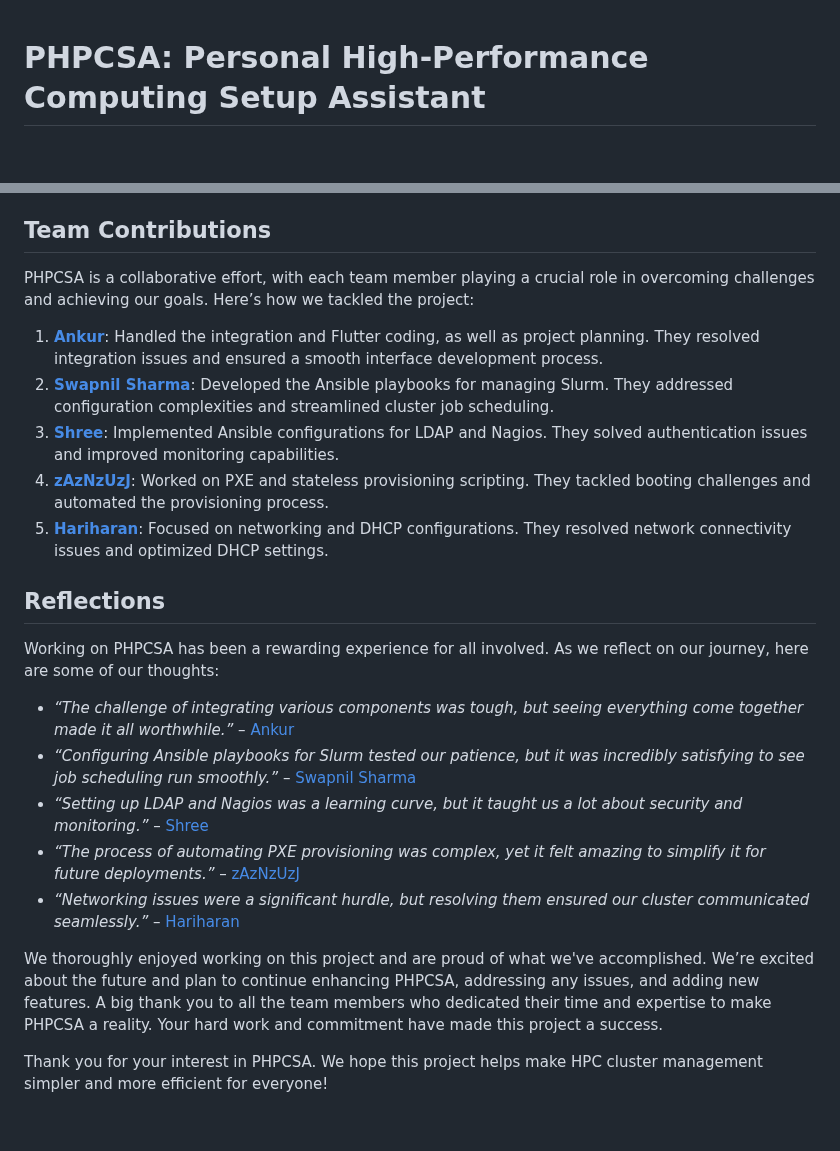
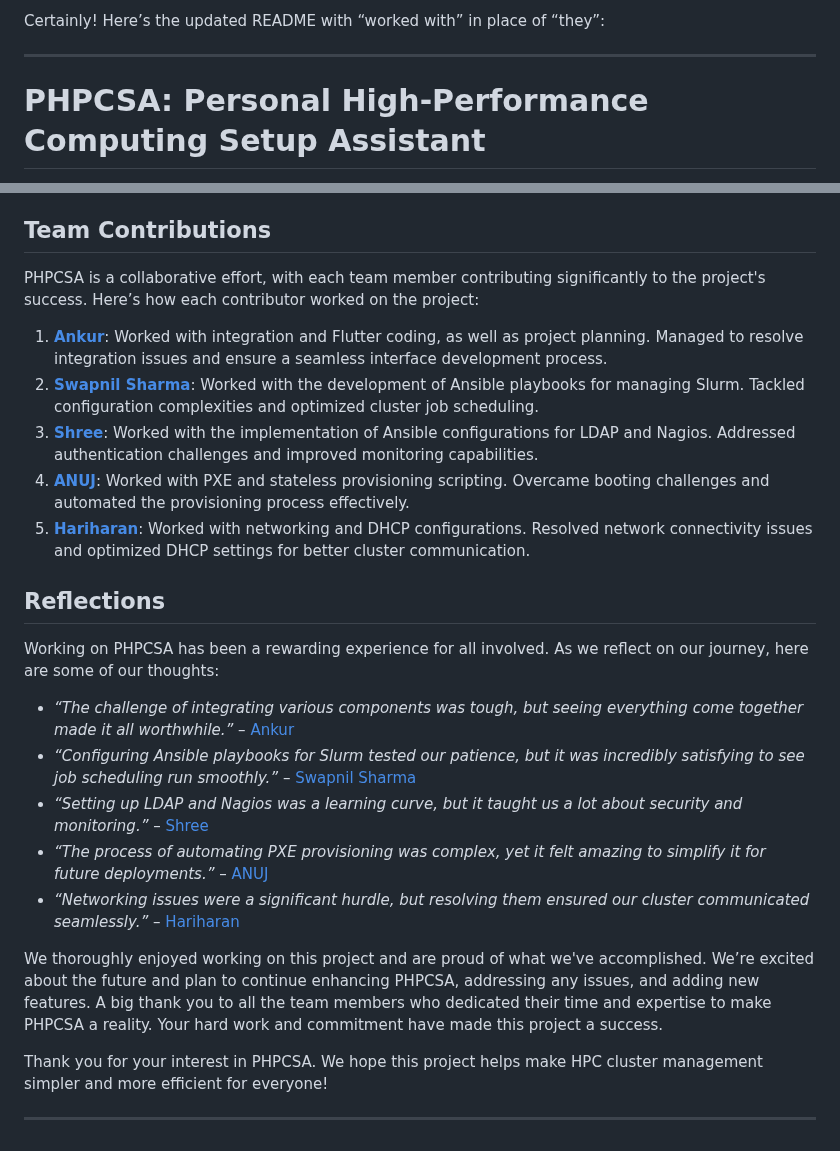
Before and after one commit to Swapnilsharma0-o/phpcsa, a Markdown page: README.md, 2 parts joined by grey strips. Rendered like a GitHub page; blank space fills up the shorter version.

Commit message:
updated the readme for you

```diff
--- a/README.md
+++ b/README.md
@@ -1,3 +1,7 @@
+Certainly! Here’s the updated README with “worked with” in place of “they”:
+
+---
+
 # PHPCSA: Personal High-Performance Computing Setup Assistant
 
 Welcome to PHPCSA, the Personal High-Performance Computing Setup Assistant. This project is designed to streamline the process of setting up and managing High-Performance Computing (HPC) clusters, addressing common challenges such as complex configurations, high costs, and limited support. By offering a user-friendly graphical interface and automated backend tools, PHPCSA aims to make HPC cluster management more accessible and efficient for users with standard hardware.
@@ -19,13 +23,13 @@ Setting up HPC clusters can be a daunting task, involving intricate technical ex
 
 ## Team Contributions
 
-PHPCSA is a collaborative effort, with each team member playing a crucial role in overcoming challenges and achieving our goals. Here’s how we tackled the project:
+PHPCSA is a collaborative effort, with each team member contributing significantly to the project's success. Here’s how each contributor worked on the project:
 
-1. **[Ankur](https://github.com/ankur0002)**: Handled the integration and Flutter coding, as well as project planning. They resolved integration issues and ensured a smooth interface development process.
-2. **[Swapnil Sharma](https://github.com/Swapnilsharma0-o)**: Developed the Ansible playbooks for managing Slurm. They addressed configuration complexities and streamlined cluster job scheduling.
-3. **[Shree](https://github.com/Shree028)**: Implemented Ansible configurations for LDAP and Nagios. They solved authentication issues and improved monitoring capabilities.
-4. **[zAzNzUzJ](https://github.com/zAzNzUzJ)**: Worked on PXE and stateless provisioning scripting. They tackled booting challenges and automated the provisioning process.
-5. **[Hariharan](https://github.com/Hariharan-101)**: Focused on networking and DHCP configurations. They resolved network connectivity issues and optimized DHCP settings.
+1. **[Ankur](https://github.com/ankur0002)**: Worked with integration and Flutter coding, as well as project planning. Managed to resolve integration issues and ensure a seamless interface development process.
+2. **[Swapnil Sharma](https://github.com/Swapnilsharma0-o)**: Worked with the development of Ansible playbooks for managing Slurm. Tackled configuration complexities and optimized cluster job scheduling.
+3. **[Shree](https://github.com/Shree028)**: Worked with the implementation of Ansible configurations for LDAP and Nagios. Addressed authentication challenges and improved monitoring capabilities.
+4. **[ANUJ](https://github.com/zAzNzUzJ)**: Worked with PXE and stateless provisioning scripting. Overcame booting challenges and automated the provisioning process effectively.
+5. **[Hariharan](https://github.com/Hariharan-101)**: Worked with networking and DHCP configurations. Resolved network connectivity issues and optimized DHCP settings for better cluster communication.
 
 ## Reflections
 
@@ -34,9 +38,11 @@ Working on PHPCSA has been a rewarding experience for all involved. As we reflec
 - *“The challenge of integrating various components was tough, but seeing everything come together made it all worthwhile.”* – [Ankur](https://github.com/ankur0002)
 - *“Configuring Ansible playbooks for Slurm tested our patience, but it was incredibly satisfying to see job scheduling run smoothly.”* – [Swapnil Sharma](https://github.com/Swapnilsharma0-o)
 - *“Setting up LDAP and Nagios was a learning curve, but it taught us a lot about security and monitoring.”* – [Shree](https://github.com/Shree028)
-- *“The process of automating PXE provisioning was complex, yet it felt amazing to simplify it for future deployments.”* – [zAzNzUzJ](https://github.com/zAzNzUzJ)
+- *“The process of automating PXE provisioning was complex, yet it felt amazing to simplify it for future deployments.”* – [ANUJ](https://github.com/zAzNzUzJ)
 - *“Networking issues were a significant hurdle, but resolving them ensured our cluster communicated seamlessly.”* – [Hariharan](https://github.com/Hariharan-101)
 
 We thoroughly enjoyed working on this project and are proud of what we've accomplished. We’re excited about the future and plan to continue enhancing PHPCSA, addressing any issues, and adding new features. A big thank you to all the team members who dedicated their time and expertise to make PHPCSA a reality. Your hard work and commitment have made this project a success.
 
 Thank you for your interest in PHPCSA. We hope this project helps make HPC cluster management simpler and more efficient for everyone!
+
+---
```
